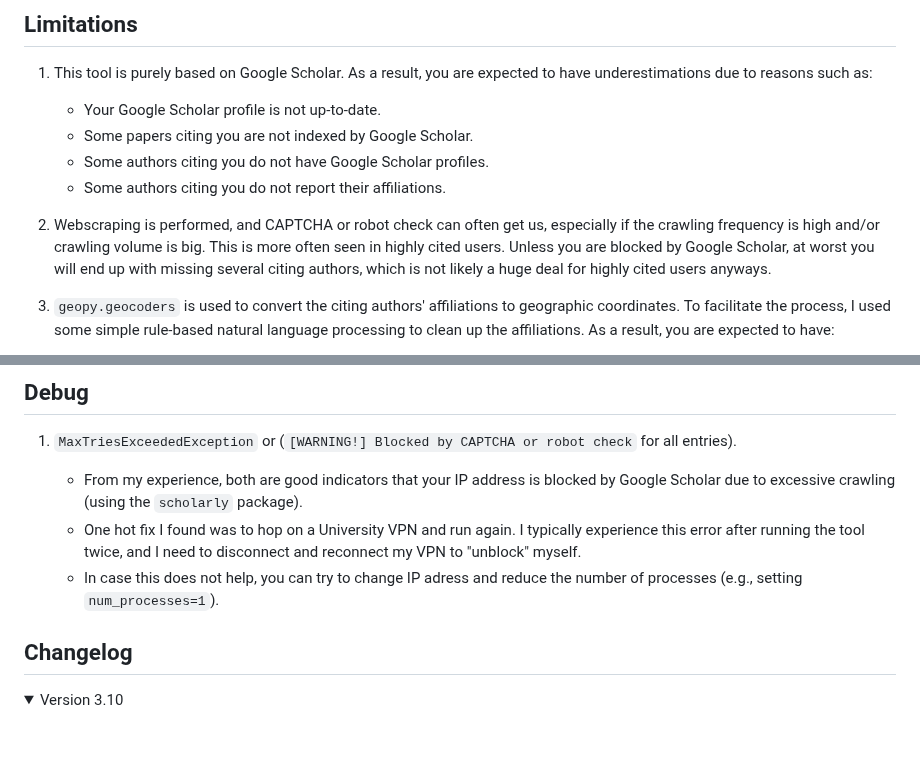
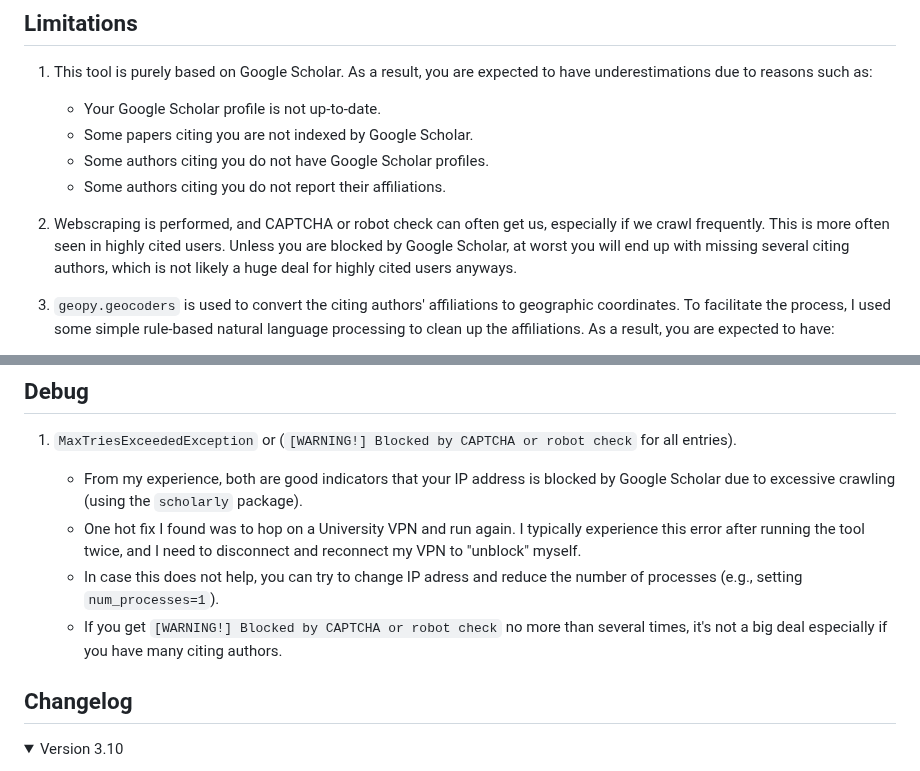
Before and after one commit to ChenLiu-1996/CitationMap, a Markdown page: README.md, 2 parts joined by grey strips. Drawn GitHub-style; folded sections open; blank space fills up the shorter version.

```diff
--- a/README.md
+++ b/README.md
@@ -85,7 +85,7 @@ If you open it on a browser, you will see your own version of the following cita
     - Some papers citing you are not indexed by Google Scholar.
     - Some authors citing you do not have Google Scholar profiles.
     - Some authors citing you do not report their affiliations.
-2. Webscraping is performed, and CAPTCHA or robot check can often get us, especially if the crawling frequency is high and/or crawling volume is big. This is more often seen in highly cited users. Unless you are blocked by Google Scholar, at worst you will end up with missing several citing authors, which is not likely a huge deal for highly cited users anyways.
+2. Webscraping is performed, and CAPTCHA or robot check can often get us, especially if we crawl frequently. This is more often seen in highly cited users. Unless you are blocked by Google Scholar, at worst you will end up with missing several citing authors, which is not likely a huge deal for highly cited users anyways.
 3. `geopy.geocoders` is used to convert the citing authors' affiliations to geographic coordinates. To facilitate the process, I used some simple rule-based natural language processing to clean up the affiliations. As a result, you are expected to have:
     - Underestimation if the affiliations are not found by `geopy.geocoders`.
     - Underestimation if we experience communication error with `geopy.geocoders`.
@@ -100,6 +100,7 @@ If you open it on a browser, you will see your own version of the following cita
     - From my experience, both are good indicators that your IP address is blocked by Google Scholar due to excessive crawling (using the `scholarly` package).
     - One hot fix I found was to hop on a University VPN and run again. I typically experience this error after running the tool twice, and I need to disconnect and reconnect my VPN to "unblock" myself.
     - In case this does not help, you can try to change IP adress and reduce the number of processes (e.g., setting `num_processes=1`).
+    - If you get `[WARNING!] Blocked by CAPTCHA or robot check` no more than several times, it's not a big deal especially if you have many citing authors.
 
 ## Changelog
 
```
Also changed, not shown: other parts of README.md (+2 -2 lines).
